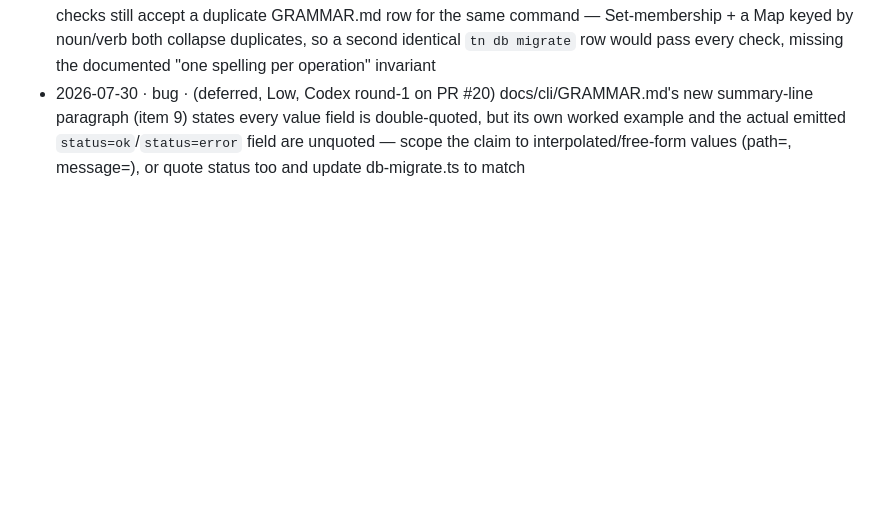
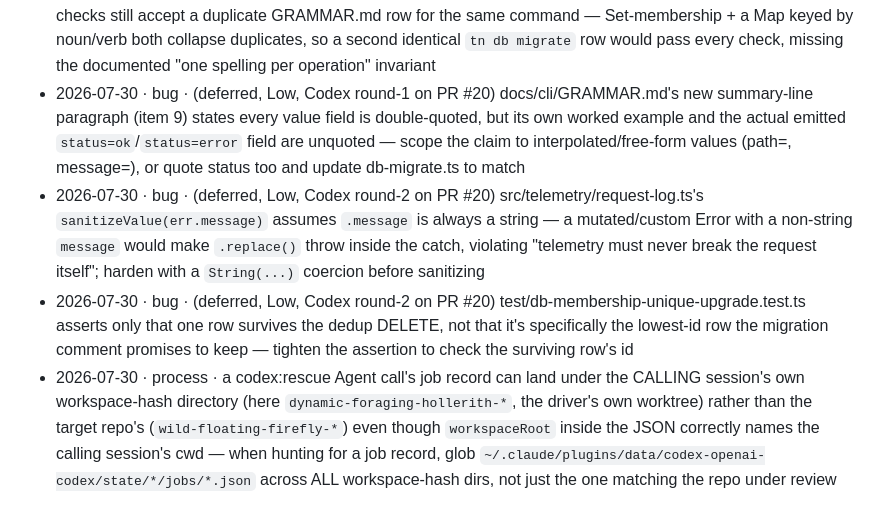
Before and after one commit to wrburgess/nadal, a Markdown page: docs/findings.md, the part around the change. Rendered like a GitHub page; blank space fills up the shorter version.

Commit message:
docs: log Codex round-2 Low findings and job-record location note
Round 2 approved both round-1 High fixes with no new Critical/High. Two new
Low findings and one process observation (job records for an Agent-invoked
codex:rescue call land under the CALLING session's own workspace-hash dir,
not the target repo's) logged per the fix-round scope clause — deferred, not
fixed in this wave.

Co-Authored-By: Claude Sonnet 5 <noreply@anthropic.com>

```diff
--- a/docs/findings.md
+++ b/docs/findings.md
@@ -31,3 +31,6 @@ upstream-to-ace / drop). No Issues, PRs, rules, or ADRs spawn directly from this
 - 2026-07-30 · process · surfacing a previously-swallowed error (telemetry write failures, this wave's item 5) can double stderr output when the underlying failure is shared — an ENOTDIR TN_DB_PATH fails both the command's own summary write and telemetry's own openDb() at the same broken path — so a fix-round dispatch naming only one test file to update should be read as "at least," not "only": grep the whole suite for assertions the new code path could now trip
 - 2026-07-30 · bug · (deferred, Medium, Codex round-1 on PR #20) test/cli-grammar-parity.test.ts's strengthened checks still accept a duplicate GRAMMAR.md row for the same command — Set-membership + a Map keyed by noun/verb both collapse duplicates, so a second identical `tn db migrate` row would pass every check, missing the documented "one spelling per operation" invariant
 - 2026-07-30 · bug · (deferred, Low, Codex round-1 on PR #20) docs/cli/GRAMMAR.md's new summary-line paragraph (item 9) states every value field is double-quoted, but its own worked example and the actual emitted `status=ok`/`status=error` field are unquoted — scope the claim to interpolated/free-form values (path=, message=), or quote status too and update db-migrate.ts to match
+- 2026-07-30 · bug · (deferred, Low, Codex round-2 on PR #20) src/telemetry/request-log.ts's `sanitizeValue(err.message)` assumes `.message` is always a string — a mutated/custom Error with a non-string `message` would make `.replace()` throw inside the catch, violating "telemetry must never break the request itself"; harden with a `String(...)` coercion before sanitizing
+- 2026-07-30 · bug · (deferred, Low, Codex round-2 on PR #20) test/db-membership-unique-upgrade.test.ts asserts only that one row survives the dedup DELETE, not that it's specifically the lowest-id row the migration comment promises to keep — tighten the assertion to check the surviving row's id
+- 2026-07-30 · process · a codex:rescue Agent call's job record can land under the CALLING session's own workspace-hash directory (here `dynamic-foraging-hollerith-*`, the driver's own worktree) rather than the target repo's (`wild-floating-firefly-*`) even though `workspaceRoot` inside the JSON correctly names the calling session's cwd — when hunting for a job record, glob `~/.claude/plugins/data/codex-openai-codex/state/*/jobs/*.json` across ALL workspace-hash dirs, not just the one matching the repo under review
```
